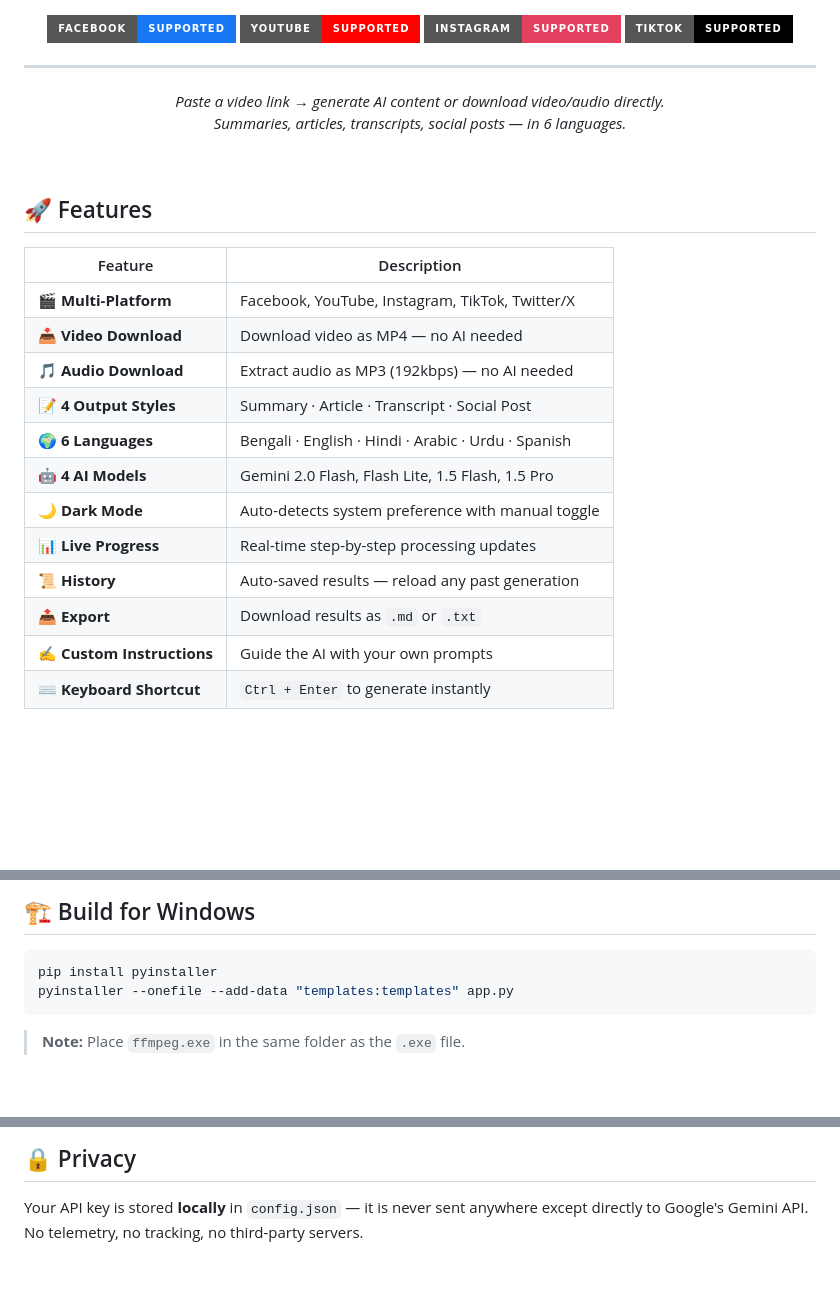
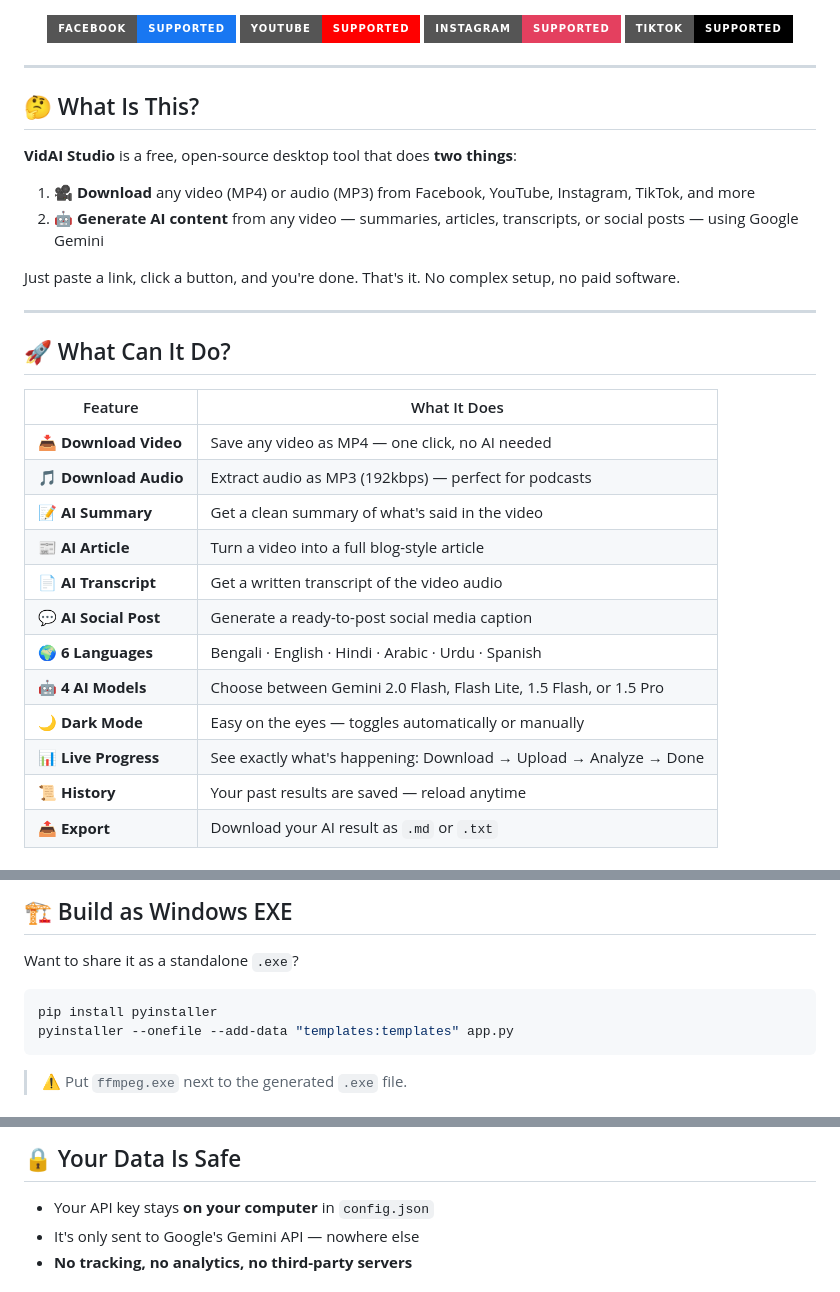
Before and after one commit to zihaaaad/vidai-studio, a Markdown page: README.md, 3 parts joined by grey strips. Rendered like a GitHub page; badges without logos; blank space fills up the shorter version.

````diff
--- a/README.md
+++ b/README.md
@@ -21,26 +23,30 @@
 ---
 
-*Paste a video link → generate AI content or download video/audio directly.*
-*Summaries, articles, transcripts, social posts — in 6 languages.*
+## 🤔 What Is This?
 
-</div>
+**VidAI Studio** is a free, open-source desktop tool that does **two things**:
 
-<br/>
+1. 🎥 **Download** any video (MP4) or audio (MP3) from Facebook, YouTube, Instagram, TikTok, and more
+2. 🤖 **Generate AI content** from any video — summaries, articles, transcripts, or social posts — using Google Gemini
 
-## 🚀 Features
+Just paste a link, click a button, and you're done. That's it. No complex setup, no paid software.
 
-| Feature | Description |
+---
+
+## 🚀 What Can It Do?
+
+| Feature | What It Does |
 |---|---|
-| 🎬 **Multi-Platform** | Facebook, YouTube, Instagram, TikTok, Twitter/X |
-| 📥 **Video Download** | Download video as MP4 — no AI needed |
-| 🎵 **Audio Download** | Extract audio as MP3 (192kbps) — no AI needed |
-| 📝 **4 Output Styles** | Summary · Article · Transcript · Social Post |
+| 📥 **Download Video** | Save any video as MP4 — one click, no AI needed |
+| 🎵 **Download Audio** | Extract audio as MP3 (192kbps) — perfect for podcasts |
+| 📝 **AI Summary** | Get a clean summary of what's said in the video |
+| 📰 **AI Article** | Turn a video into a full blog-style article |
+| 📄 **AI Transcript** | Get a written transcript of the video audio |
+| 💬 **AI Social Post** | Generate a ready-to-post social media caption |
 | 🌍 **6 Languages** | Bengali · English · Hindi · Arabic · Urdu · Spanish |
-| 🤖 **4 AI Models** | Gemini 2.0 Flash, Flash Lite, 1.5 Flash, 1.5 Pro |
-| 🌙 **Dark Mode** | Auto-detects system preference with manual toggle |
-| 📊 **Live Progress** | Real-time step-by-step processing updates |
-| 📜 **History** | Auto-saved results — reload any past generation |
-| 📤 **Export** | Download results as `.md` or `.txt` |
-| ✍️ **Custom Instructions** | Guide the AI with your own prompts |
-| ⌨️ **Keyboard Shortcut** | `Ctrl + Enter` to generate instantly |
+| 🤖 **4 AI Models** | Choose between Gemini 2.0 Flash, Flash Lite, 1.5 Flash, or 1.5 Pro |
+| 🌙 **Dark Mode** | Easy on the eyes — toggles automatically or manually |
+| 📊 **Live Progress** | See exactly what's happening: Download → Upload → Analyze → Done |
+| 📜 **History** | Your past results are saved — reload anytime |
+| 📤 **Export** | Download your AI result as `.md` or `.txt` |
 
@@ -117,10 +144,12 @@ vidai-studio/
 
-## 🏗️ Build for Windows
+## 🏗️ Build as Windows EXE
+
+Want to share it as a standalone `.exe`?
 
 ```bash
 pip install pyinstaller
 pyinstaller --onefile --add-data "templates:templates" app.py
 ```
 
-> **Note:** Place `ffmpeg.exe` in the same folder as the `.exe` file.
+> ⚠️ Put `ffmpeg.exe` next to the generated `.exe` file.
 
@@ -128,5 +157,7 @@ pyinstaller --onefile --add-data "templates:templates" app.py
 
-## 🔒 Privacy
+## 🔒 Your Data Is Safe
 
-Your API key is stored **locally** in `config.json` — it is never sent anywhere except directly to Google's Gemini API. No telemetry, no tracking, no third-party servers.
+- Your API key stays **on your computer** in `config.json`
+- It's only sent to Google's Gemini API — nowhere else
+- **No tracking, no analytics, no third-party servers**
 
````
Also changed, not shown: other parts of README.md (+68 -45 lines).
